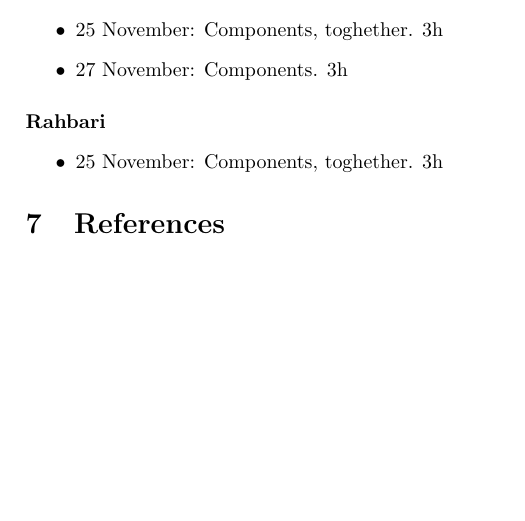
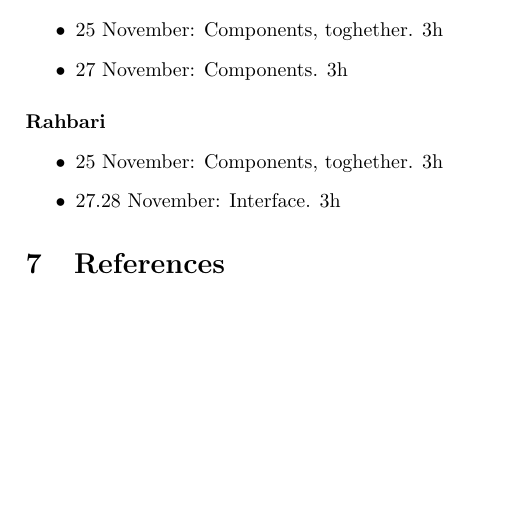
Before and after one commit to University-Projects-Secco/RahbariSecco, a LaTeX document (DD/DD.tex): part of page 8 of 8, cut so that both start at the same text. Compiled offline with pdfLaTeX.

Commit message:
Update DD.tex

```diff
--- a/DD/DD.tex
+++ b/DD/DD.tex
@@ -277,6 +277,7 @@ group	member	has	worked	for	this	document.
 	\paragraph{Rahbari}
 		\begin{itemize}
 			\item 25 November: Components, toghether. 3h
+			\item 27.28 November: Interface. 3h
 		\end{itemize}
 \section{References}
 
```
